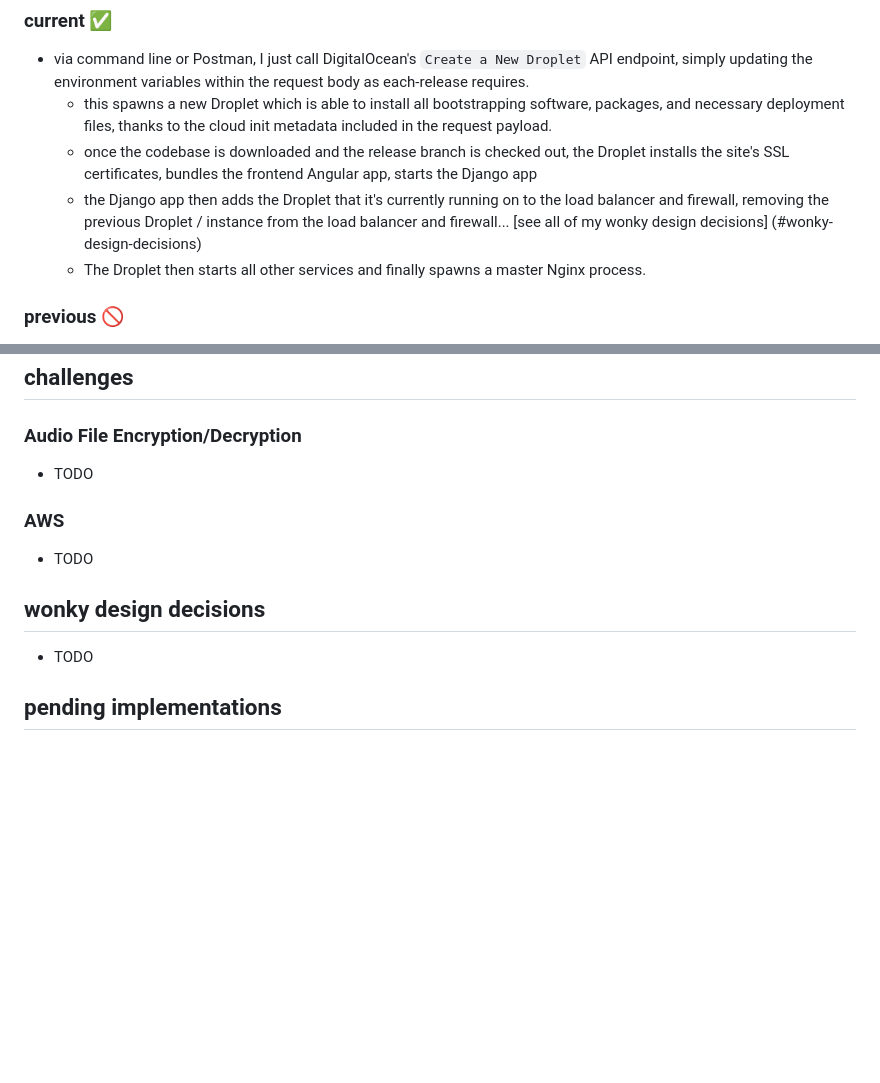
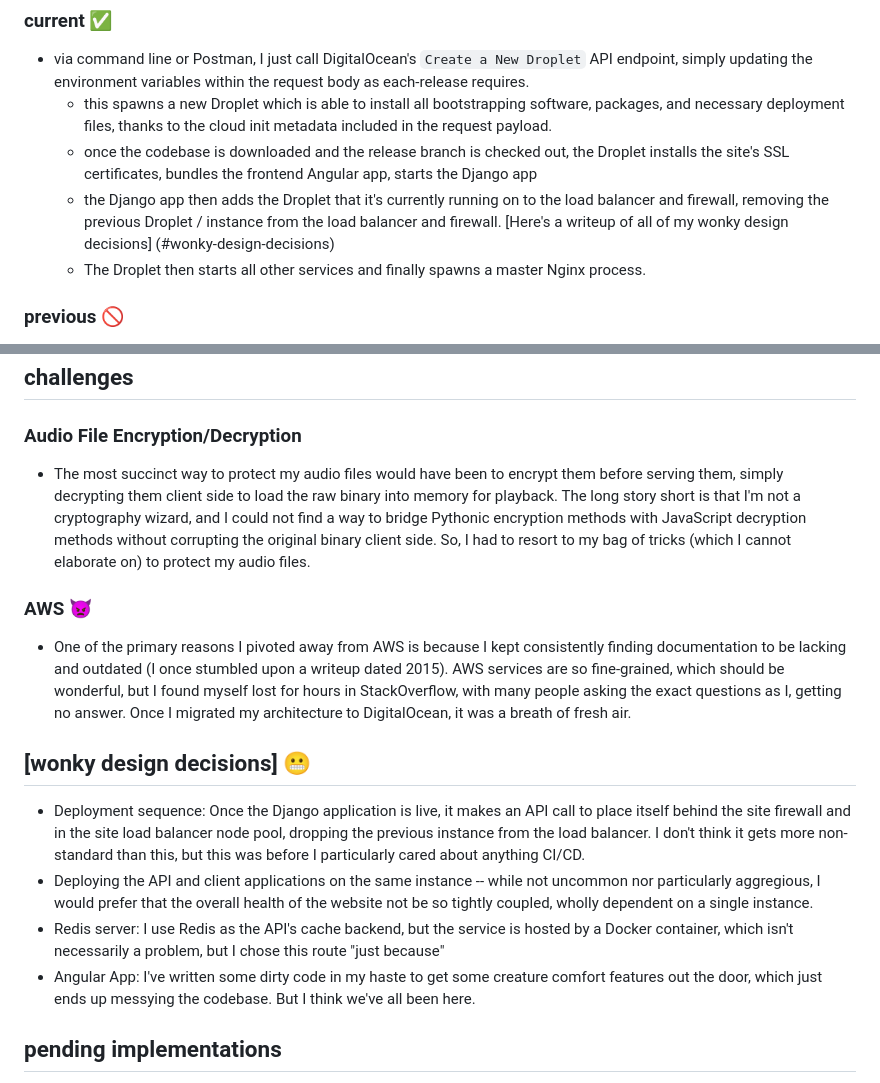
Before and after one commit to micahnorwoodjordan/getmybeats, a Markdown page: README.md, 2 parts joined by grey strips. Rendered like a GitHub page; blank space fills up the shorter version.

Commit message:
add challenges and wonky design decisions sections

```diff
--- a/README.md
+++ b/README.md
@@ -20,7 +20,7 @@
 - via command line or Postman, I just call DigitalOcean's `Create a New Droplet` API endpoint, simply updating the environment variables within the request body as each-release requires.
   - this spawns a new Droplet which is able to install all bootstrapping software, packages, and necessary deployment files, thanks to the cloud init metadata included in the request payload.
   - once the codebase is downloaded and the release branch is checked out, the Droplet installs the site's SSL certificates, bundles the frontend Angular app, starts the Django app
-  - the Django app then adds the Droplet that it's currently running on to the load balancer and firewall, removing the previous Droplet / instance from the load balancer and firewall... [see all of my wonky design decisions] (#wonky-design-decisions)
+  - the Django app then adds the Droplet that it's currently running on to the load balancer and firewall, removing the previous Droplet / instance from the load balancer and firewall. [Here's a writeup of all of my wonky design decisions] (#wonky-design-decisions)
   - The Droplet then starts all other services and finally spawns a master Nginx process.
 
 ### previous 🚫
@@ -78,15 +78,18 @@ During this time, I struggled a lot with understanding Javascript's capabilities
 
 ### Audio File Encryption/Decryption
 
-- TODO
+- The most succinct way to protect my audio files would have been to encrypt them before serving them, simply decrypting them client side to load the raw binary into memory for playback. The long story short is that I'm not a cryptography wizard, and I could not find a way to bridge Pythonic encryption methods with JavaScript decryption methods without corrupting the original binary client side. So, I had to resort to my bag of tricks (which I cannot elaborate on) to protect my audio files.
 
-### AWS
+### AWS 👿
 
-- TODO
+- One of the primary reasons I pivoted away from AWS is because I kept consistently finding documentation to be lacking and outdated (I once stumbled upon a writeup dated 2015). AWS services are so fine-grained, which should be wonderful, but I found myself lost for hours in StackOverflow, with many people asking the exact questions as I, getting no answer. Once I migrated my architecture to DigitalOcean, it was a breath of fresh air.
 
-## wonky design decisions
+## [wonky design decisions] 😬
 
-- TODO
+- Deployment sequence: Once the Django application is live, it makes an API call to place itself behind the site firewall and in the site load balancer node pool, dropping the previous instance from the load balancer. I don't think it gets more non-standard than this, but this was before I particularly cared about anything CI/CD.
+- Deploying the API and client applications on the same instance -- while not uncommon nor particularly aggregious, I would prefer that the overall health of the website not be so tightly coupled, wholly dependent on a single instance.
+- Redis server: I use Redis as the API's cache backend, but the service is hosted by a Docker container, which isn't necessarily a problem, but I chose this route "just because"
+- Angular App: I've written some dirty code in my haste to get some creature comfort features out the door, which just ends up messying the codebase. But I think we've all been here.
 
 ## pending implementations
 
```
